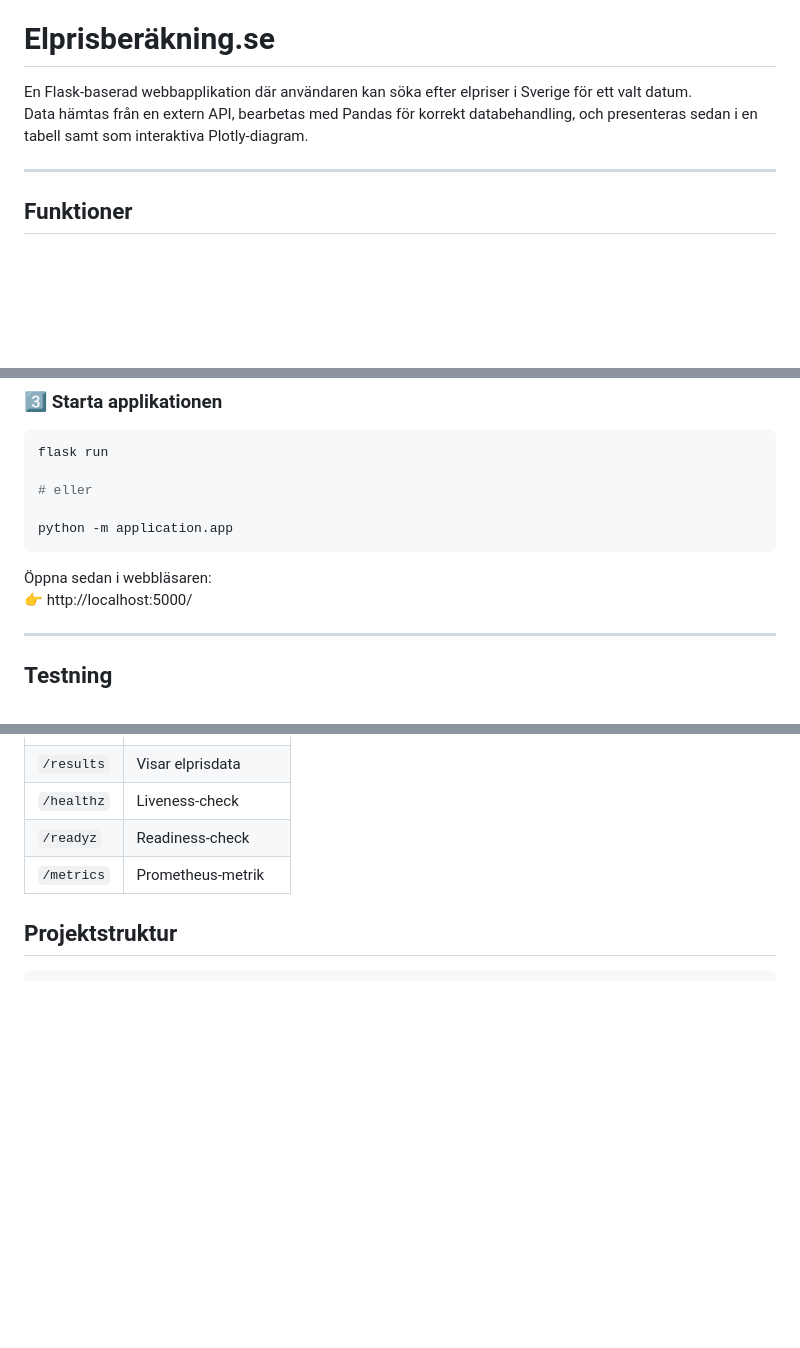
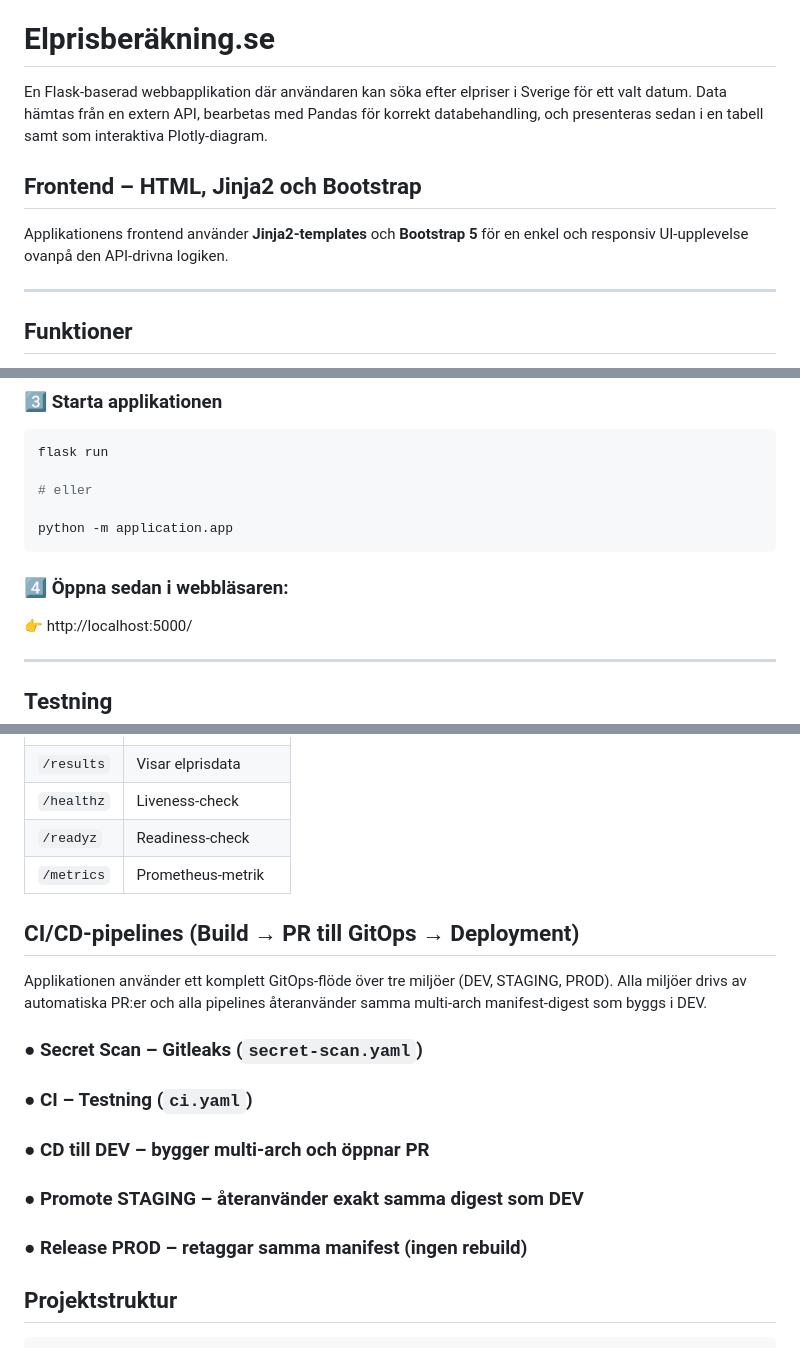
Before and after one commit to igor88gomes/electricity-price, a Markdown page: README.md, 3 parts joined by grey strips. Rendered like a GitHub page; blank space fills up the shorter version.

Commit message:
docs: improve README with CI/CD and GitOps overview

````diff
--- a/README.md
+++ b/README.md
@@ -11,8 +11,11 @@
 
 # Elprisberäkning.se
 
-En Flask-baserad webbapplikation där användaren kan söka efter elpriser i Sverige för ett valt datum.
-Data hämtas från en extern API, bearbetas med Pandas för korrekt databehandling, och presenteras sedan i en tabell samt som interaktiva Plotly-diagram.
+En Flask-baserad webbapplikation där användaren kan söka efter elpriser i Sverige för ett valt datum. Data hämtas från en extern API, bearbetas med Pandas för korrekt databehandling, och presenteras sedan i en tabell samt som interaktiva Plotly-diagram.
+
+## Frontend – HTML, Jinja2 och Bootstrap
+
+Applikationens frontend använder **Jinja2‑templates** och **Bootstrap 5** för en enkel och responsiv UI‑upplevelse ovanpå den API‑drivna logiken.
 
 ---
 
@@ -80,7 +83,8 @@ flask run
 python -m application.app
 ```
 
-Öppna sedan i webbläsaren:
+### 4️⃣ Öppna sedan i webbläsaren:
+
 👉 http://localhost:5000/
 
 ---
@@ -105,6 +109,16 @@ pytest -q
 | `/readyz`  | Readiness-check      |
 | `/metrics` | Prometheus-metrik    |
 
+## CI/CD-pipelines (Build → PR till GitOps → Deployment)
+
+Applikationen använder ett komplett GitOps-flöde över tre miljöer (DEV, STAGING, PROD).
+Alla miljöer drivs av automatiska PR:er och alla pipelines återanvänder samma multi-arch manifest-digest som byggs i DEV.
+
+### ● Secret Scan – Gitleaks (`secret-scan.yaml`)
+### ● CI – Testning (`ci.yaml`)
+### ● CD till DEV – bygger multi-arch och öppnar PR
+### ● Promote STAGING – återanvänder exakt samma digest som DEV
+### ● Release PROD – retaggar samma manifest (ingen rebuild)
 
 ## Projektstruktur
 
````
